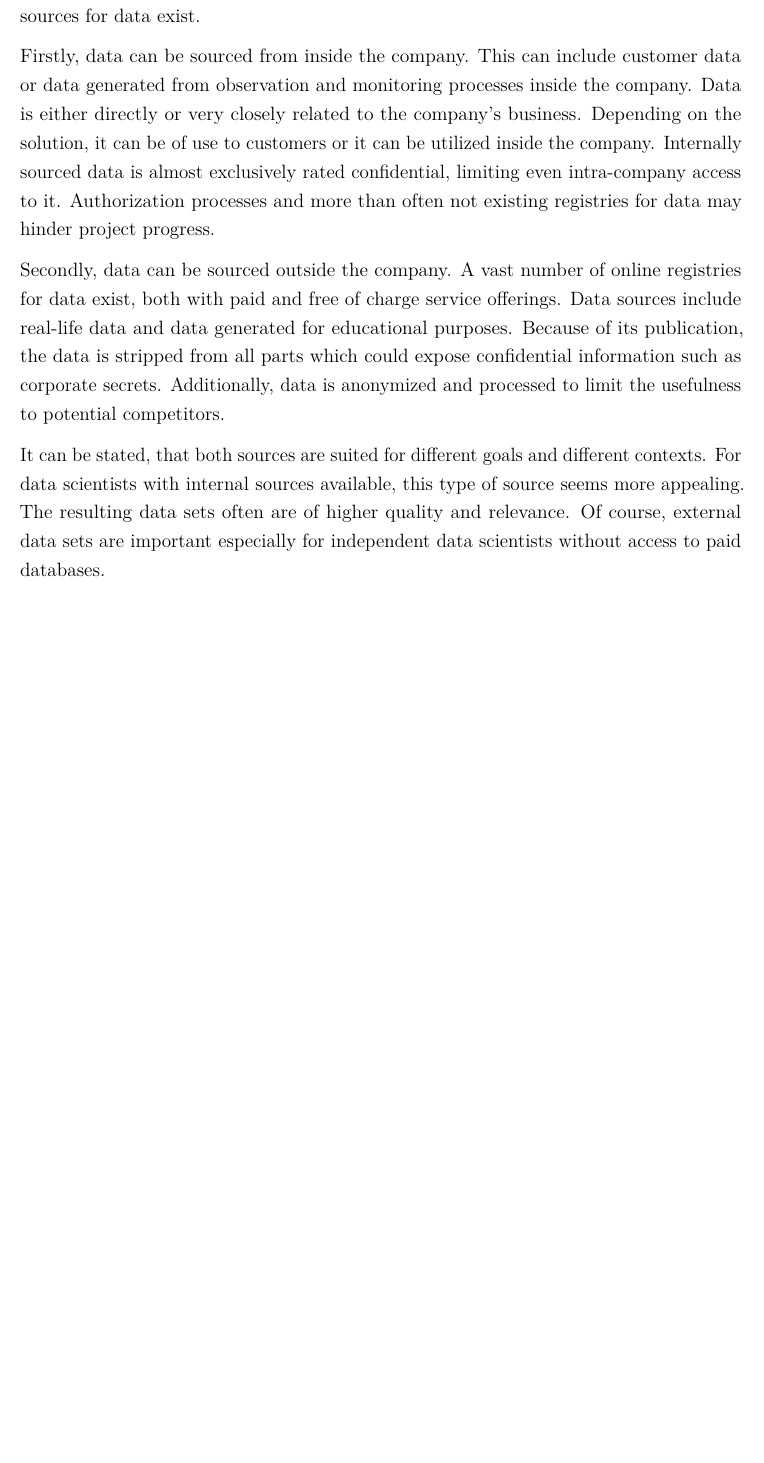
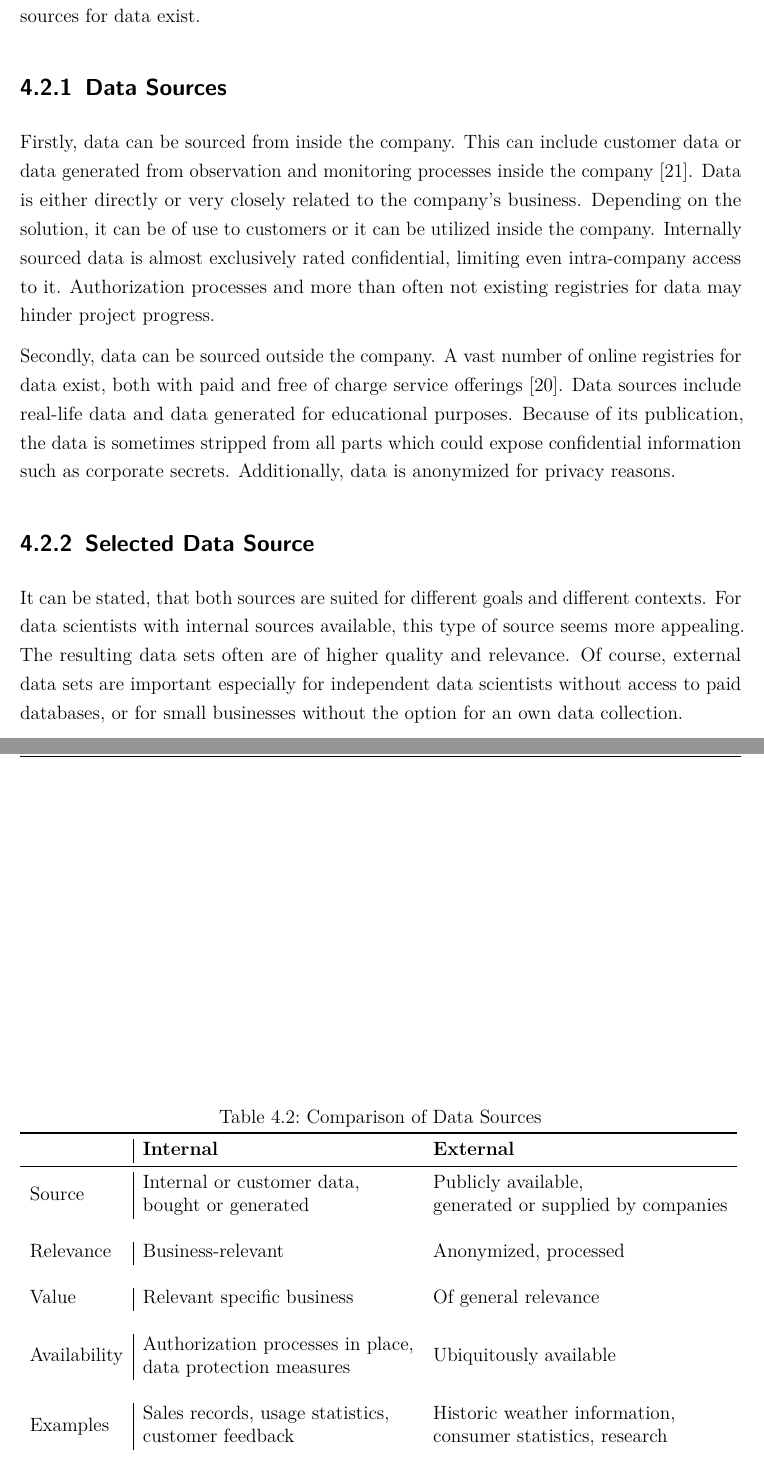
Before and after one commit to LisaRebecca/bachelor-thesis, a LaTeX thesis (Praxisbericht.tex, which reads Inhalt/04_Inhalt/content_dataset_selection.tex): part of page 19 of 41 before the commit and two parts of pages 19 and 20 of 42 after it, the two joined at a grey line, cut so that both start at the same text, the shorter picture padded with empty space. Compiled offline with pdfLaTeX.

Commit message:
types of projects

```diff
--- a/Inhalt/04_Inhalt/content_dataset_selection.tex
+++ b/Inhalt/04_Inhalt/content_dataset_selection.tex
@@ -35,6 +35,5 @@
 	\subsection{Resulting Requirements for selecting a dataset}
 	In a data-first project, there is no assumption of patterns. This for once means that a large dataset is required to cover enough ground for accurate derivation of insights. Second, a data-first project does not require structured data \cite{srivastavaDataMining}. Instead, unstructured and semi-structured data is also applicable for data-first projects.
 
-
 	\section{Selecting an appropriate data source}
 	\label{data-source}
@@ -42,8 +40,29 @@
 
 	With the project type as a decisive factor for the dataset explained, the other evaluation criteria for the dataset is described. In the corporate environment two fundamental sources for data exist.
 
-	Firstly, data can be sourced from inside the company. This can include customer data or data generated from observation and monitoring processes inside the company. Data is either directly or very closely related to the company's business. Depending on the solution, it can be of use to customers or it can be utilized inside the company. Internally sourced data is almost exclusively rated confidential, limiting even intra-company access to it. Authorization processes and more than often not existing registries for data may hinder project progress.
+	\subsection{Data Sources}
+	Firstly, data can be sourced from inside the company. This can include customer data or data generated from observation and monitoring processes inside the company \cite{internalExternalData}. Data is either directly or very closely related to the company's business. Depending on the solution, it can be of use to customers or it can be utilized inside the company. Internally sourced data is almost exclusively rated confidential, limiting even intra-company access to it. Authorization processes and more than often not existing registries for data may hinder project progress.
 
-	Secondly, data can be sourced outside the company. A vast number of online registries for data exist, both with paid and free of charge service offerings. Data sources include real-life data and data generated for educational purposes. Because of its publication, the data is stripped from all parts which could expose confidential information such as corporate secrets. Additionally, data is anonymized and processed to limit the usefulness to potential competitors.
+	Secondly, data can be sourced outside the company. A vast number of online registries for data exist, both with paid and free of charge service offerings \cite{whyExternalData}. Data sources include real-life data and data generated for educational purposes. Because of its publication, the data is sometimes stripped from all parts which could expose confidential information such as corporate secrets. Additionally, data is anonymized for privacy reasons.
 
-	It can be stated, that both sources are suited for different goals and different contexts. For data scientists with internal sources available, this type of source seems more appealing. The resulting data sets often are of higher quality and relevance. Of course, external data sets are important especially for independent data scientists without access to paid databases.
+\begin{table}[]
+	\caption{Comparison of Data Sources}
+	\begin{tabular}{l|ll}
+		\toprule
+		& \textbf{Internal}                                                                                             & \textbf{External}                                                                                               \\
+		\midrule
+		\vspace{0.5cm}
+		Source       & \begin{tabular}[c]{@{}l@{}}Internal or customer data, \\ bought or generated\end{tabular}            & \begin{tabular}[c]{@{}l@{}}Publicly available, \\ generated or supplied by companies\end{tabular}      \\
+	   	\vspace{0.5cm}
+		Relevance    & Business-relevant                                                                                    & Anonymized, processed                                                                                  \\
+		\vspace{0.5cm}
+		Value        & Relevant specific business                                                                           & Of general relevance                                                                                   \\
+		\vspace{0.5cm}
+		Availability & \begin{tabular}[c]{@{}l@{}}Authorization processes in place,\\ data protection measures\end{tabular} & Ubiquitously available                                                                                 \\
+		\vspace{0.5cm}
+		Examples     & \begin{tabular}[c]{@{}l@{}}Sales records, usage statistics, \\ customer feedback\end{tabular}        & \begin{tabular}[c]{@{}l@{}}Historic weather information, \\ consumer statistics, research\end{tabular}
+	\end{tabular}
+\end{table}
+
+	\subsection{Selected Data Source}
+	It can be stated, that both sources are suited for different goals and different contexts. For data scientists with internal sources available, this type of source seems more appealing. The resulting data sets often are of higher quality and relevance. Of course, external data sets are important especially for independent data scientists without access to paid databases, or for small businesses without the option for an own data collection.
```
Also changed, not shown: Inhalt/literatur.bib (+15 -0 lines), Inhalt/04_Inhalt/content_dataset_selection.tex (1 more changed lines).
